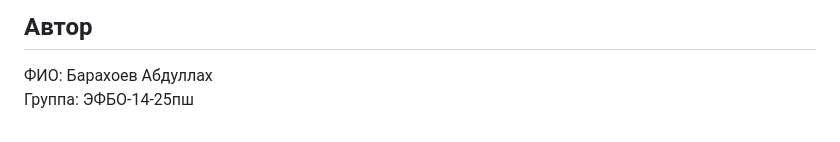
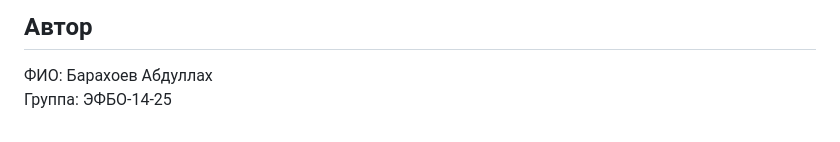
Before and after one commit to Weksee/kr1-html-css-shop, a Markdown page: README.md, the part around the change. GitHub-like rendering.

Commit message:
docs: update README

```diff
--- a/README.md
+++ b/README.md
@@ -90,4 +90,4 @@ GitHub Pages: https://ВАШ_ЛОГИН.github.io/kr1-html-css-shop/
 ## Автор
 
 ФИО: Барахоев Абдуллах
-Группа: ЭФБО-14-25пш
+Группа: ЭФБО-14-25
```
